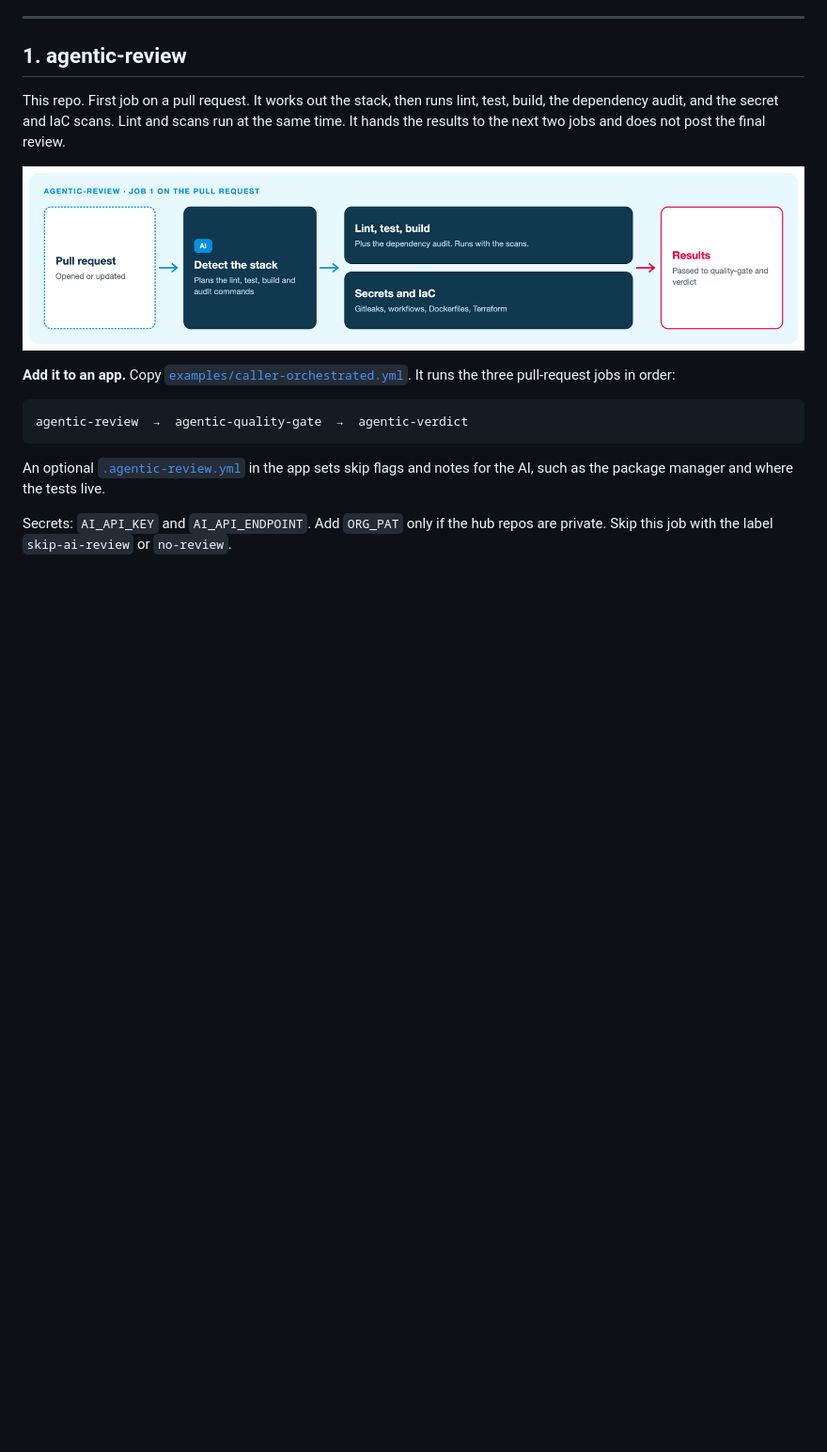
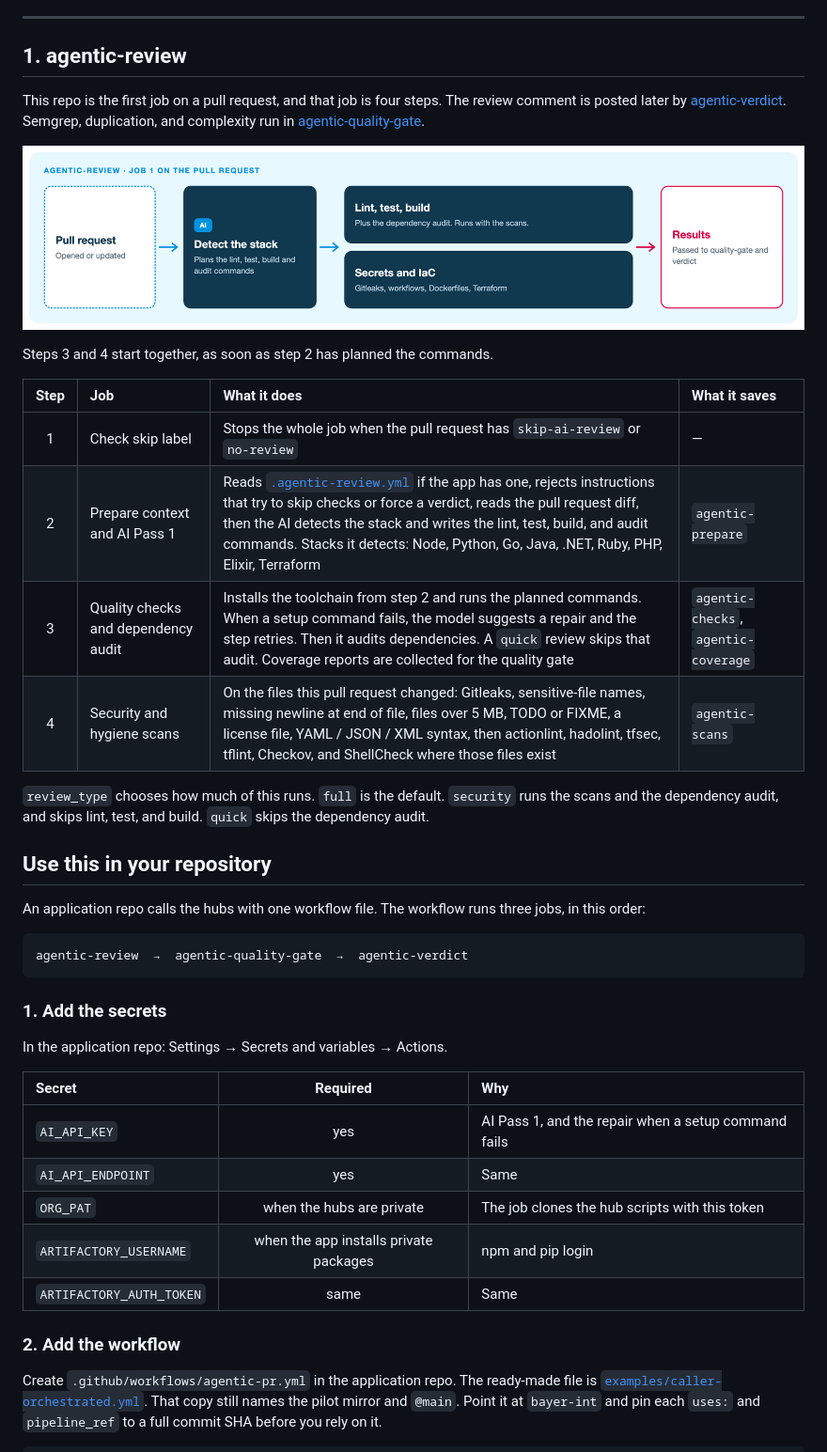
Before and after one commit to pulumamidi-harsha/agentic-review, a Markdown page: README.md, the part around one of its changes. Shown at 94% size. Drawn GitHub-style; blank space fills up the shorter version.

Commit message:
docs: spell out the four job steps and how an app repo calls the hubs
Co-authored-by: Cursor <cursoragent@cursor.com>

````diff
--- a/README.md
+++ b/README.md
@@ -23,16 +23,42 @@ Advisory first. A team turns on failing the build after the signal is trusted. P
 
 ## 1. agentic-review
 
-This repo. First job on a pull request. It works out the stack, then runs lint, test, build, the dependency audit, and the secret and IaC scans. Lint and scans run at the same time. It hands the results to the next two jobs and does not post the final review.
+This repo is the first job on a pull request, and that job is four steps. The review comment is posted later by [agentic-verdict](#3-agentic-verdict). Semgrep, duplication, and complexity run in [agentic-quality-gate](#2-agentic-quality-gate).
 
 ![What agentic-review does](docs/review.png)
 
-**Add it to an app.** Copy [`examples/caller-orchestrated.yml`](examples/caller-orchestrated.yml). It runs the three pull-request jobs in order:
+Steps 3 and 4 start together, as soon as step 2 has planned the commands.
+
+| Step | Job | What it does | What it saves |
+|:----:|:----|:-------------|:--------------|
+| 1 | Check skip label | Stops the whole job when the pull request has `skip-ai-review` or `no-review` | — |
+| 2 | Prepare context and AI Pass 1 | Reads [`.agentic-review.yml`](examples/.agentic-review.yml) if the app has one, rejects instructions that try to skip checks or force a verdict, reads the pull request diff, then the AI detects the stack and writes the lint, test, build, and audit commands. Stacks it detects: Node, Python, Go, Java, .NET, Ruby, PHP, Elixir, Terraform | `agentic-prepare` |
+| 3 | Quality checks and dependency audit | Installs the toolchain from step 2 and runs the planned commands. When a setup command fails, the model suggests a repair and the step retries. Then it audits dependencies. A `quick` review skips that audit. Coverage reports are collected for the quality gate | `agentic-checks`, `agentic-coverage` |
+| 4 | Security and hygiene scans | On the files this pull request changed: Gitleaks, sensitive-file names, missing newline at end of file, files over 5 MB, TODO or FIXME, a license file, YAML / JSON / XML syntax, then actionlint, hadolint, tfsec, tflint, Checkov, and ShellCheck where those files exist | `agentic-scans` |
+
+`review_type` chooses how much of this runs. `full` is the default. `security` runs the scans and the dependency audit, and skips lint, test, and build. `quick` skips the dependency audit.
+
+## Use this in your repository
+
+An application repo calls the hubs with one workflow file. The workflow runs three jobs, in this order:
 
 ```text
 agentic-review  →  agentic-quality-gate  →  agentic-verdict
 ```
 
-An optional [`.agentic-review.yml`](examples/.agentic-review.yml) in the app sets skip flags and notes for the AI, such as the package manager and where the tests live.
+### 1. Add the secrets
 
-Secrets: `AI_API_KEY` and `AI_API_ENDPOINT`. Add `ORG_PAT` only if the hub repos are private. Skip this job with the label `skip-ai-review` or `no-review`.
+In the application repo: Settings → Secrets and variables → Actions.
+
+| Secret | Required | Why |
+|:-------|:--------:|:----|
+| `AI_API_KEY` | yes | AI Pass 1, and the repair when a setup command fails |
+| `AI_API_ENDPOINT` | yes | Same |
+| `ORG_PAT` | when the hubs are private | The job clones the hub scripts with this token |
+| `ARTIFACTORY_USERNAME` | when the app installs private packages | npm and pip login |
+| `ARTIFACTORY_AUTH_TOKEN` | same | Same |
+
+### 2. Add the workflow
+
+Create `.github/workflows/agentic-pr.yml` in the application repo. The ready-made file is [`examples/caller-orchestrated.yml`](examples/caller-orchestrated.yml). That copy still names the pilot mirror and `@main`. Point it at `bayer-int` and pin each `uses:` and `pipeline_ref` to a full commit SHA before you rely on it.
+
````
Also changed, not shown: other parts of README.md (+81 -0 lines).
